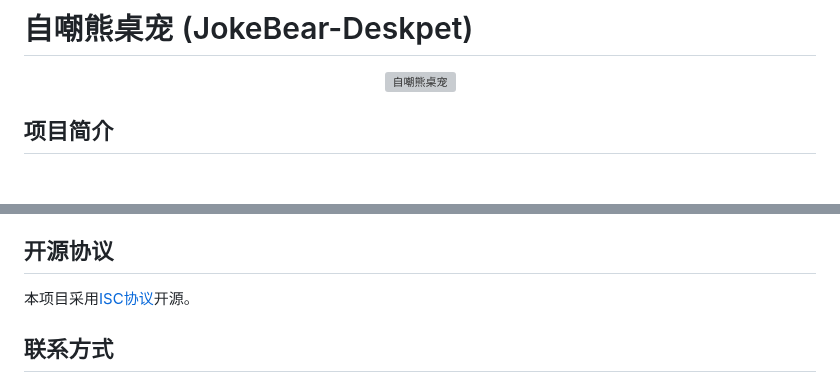
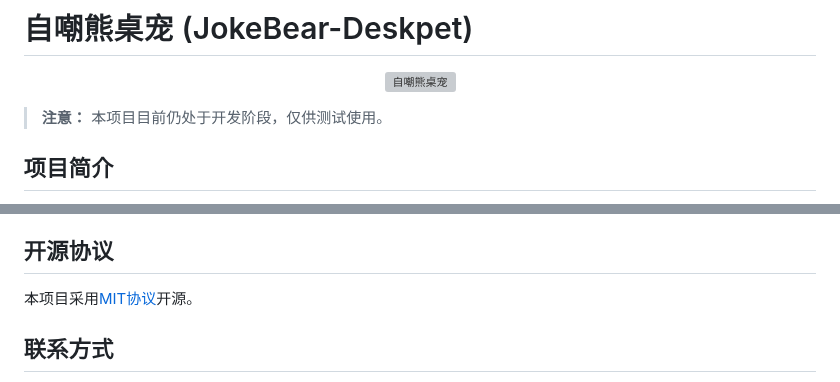
Before and after one commit to zhihh/deskpet, a Markdown page: README.md, 2 parts joined by grey strips. Rendered like a GitHub page; blank space fills up the shorter version; grey boxes are pictures that could not be loaded.

```diff
--- a/README.md
+++ b/README.md
@@ -3,6 +3,8 @@
 <p align="center">
   <img src="assets/pet.png" alt="自嘲熊桌宠" width="200"/>
 </p>
+
+> **注意：** 本项目目前仍处于开发阶段，仅供测试使用。
 
 ## 项目简介
 
@@ -105,7 +107,7 @@ JokeBear-Deskpet/
 
 ## 开源协议
 
-本项目采用[ISC协议](LICENSE)开源。
+本项目采用[MIT协议](LICENSE)开源。
 
 ## 联系方式
 
```
